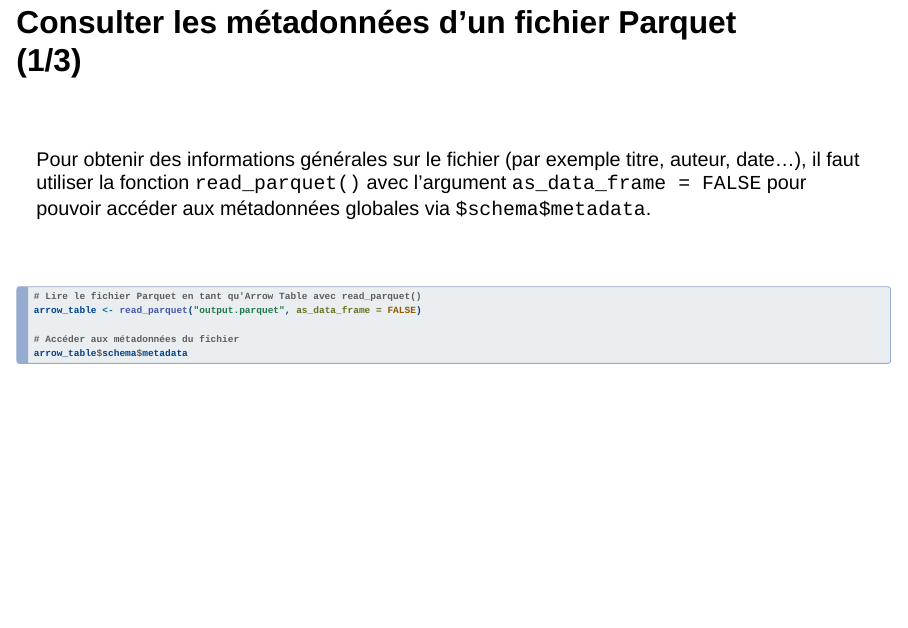
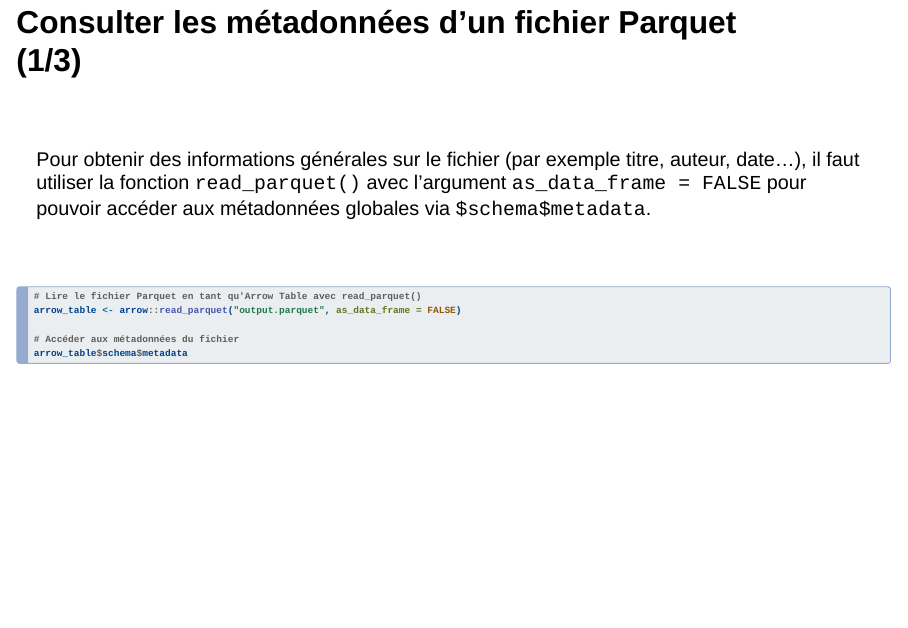
Before and after one commit to SSM-Agriculture/formation-R-perf-06-parquet, a Quarto document (02_utilisationparquet.qmd): page 12 of 30. Rendered offline with R 4.5, knitr and Pandoc in place of Quarto, with nearby package versions; drawn as Slidy slides in place of the format the file asks for.

Commit message:
fix: précision du package arrow pour read_parquet()

````diff
--- a/02_utilisationparquet.qmd
+++ b/02_utilisationparquet.qmd
@@ -225,7 +225,7 @@ pouvoir accéder aux métadonnées globales via `$schema$metadata`.
 
 ```{.r}
 # Lire le fichier Parquet en tant qu'Arrow Table avec read_parquet()
-arrow_table <- read_parquet("output.parquet", as_data_frame = FALSE)
+arrow_table <- arrow::read_parquet("output.parquet", as_data_frame = FALSE)
 
 # Accéder aux métadonnées du fichier
 arrow_table$schema$metadata
````
